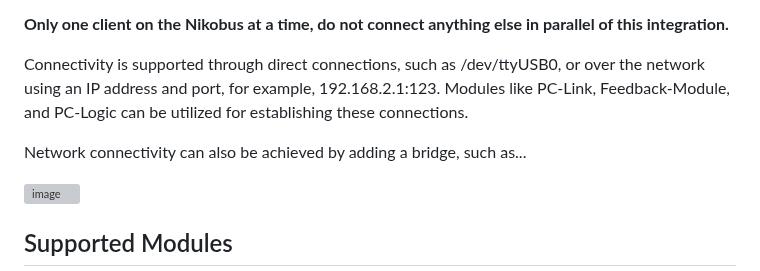
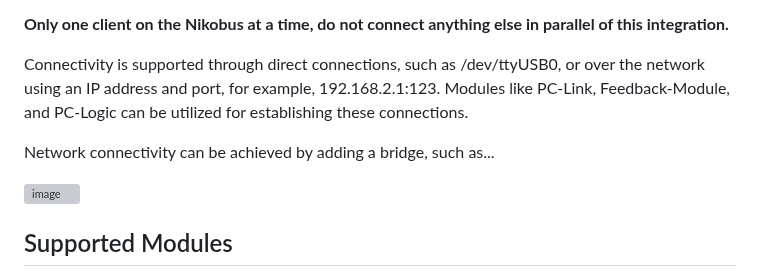
Before and after one commit to fdebrus/Nikobus-HA, a Markdown page: README.md, the part around the change. Drawn GitHub-style; grey boxes are pictures that could not be loaded.

```diff
--- a/README.md
+++ b/README.md
@@ -9,7 +9,7 @@ This integration enables the control of Nikobus systems via Home Assistant, allo
 
 Connectivity is supported through direct connections, such as /dev/ttyUSB0, or over the network using an IP address and port, for example, 192.168.2.1:123. Modules like PC-Link, Feedback-Module, and PC-Logic can be utilized for establishing these connections.
 
-Network connectivity can also be achieved by adding a bridge, such as...
+Network connectivity can be achieved by adding a bridge, such as...
 
 ![image](https://github.com/fdebrus/Nikobus-HA/assets/33791533/10c79eaf-3362-4891-b5da-1b827faae8d1)
 
```
